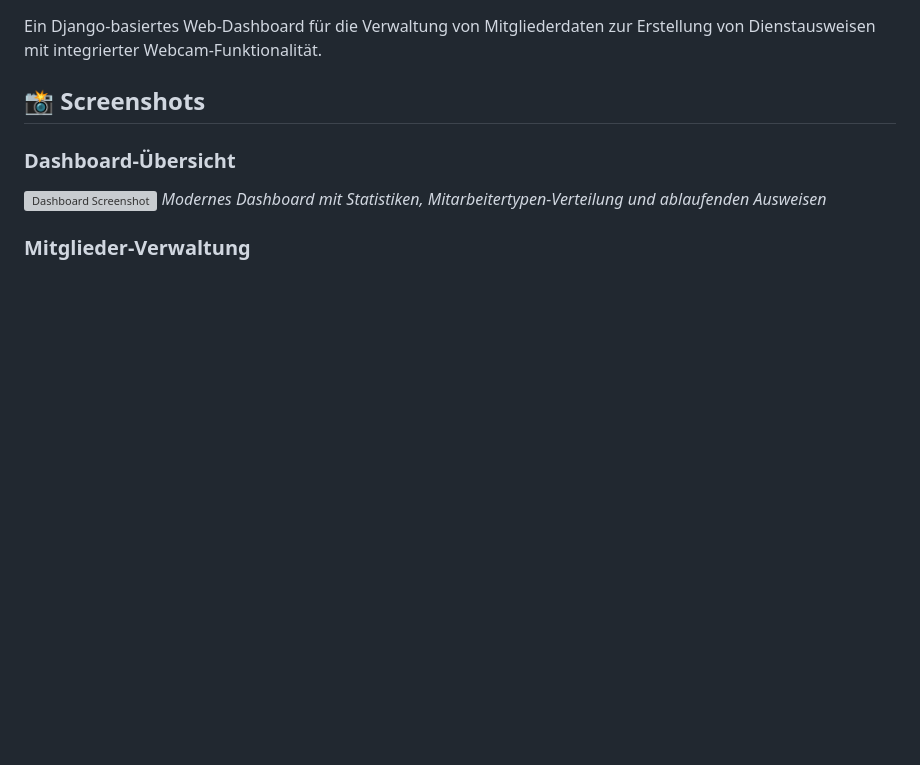
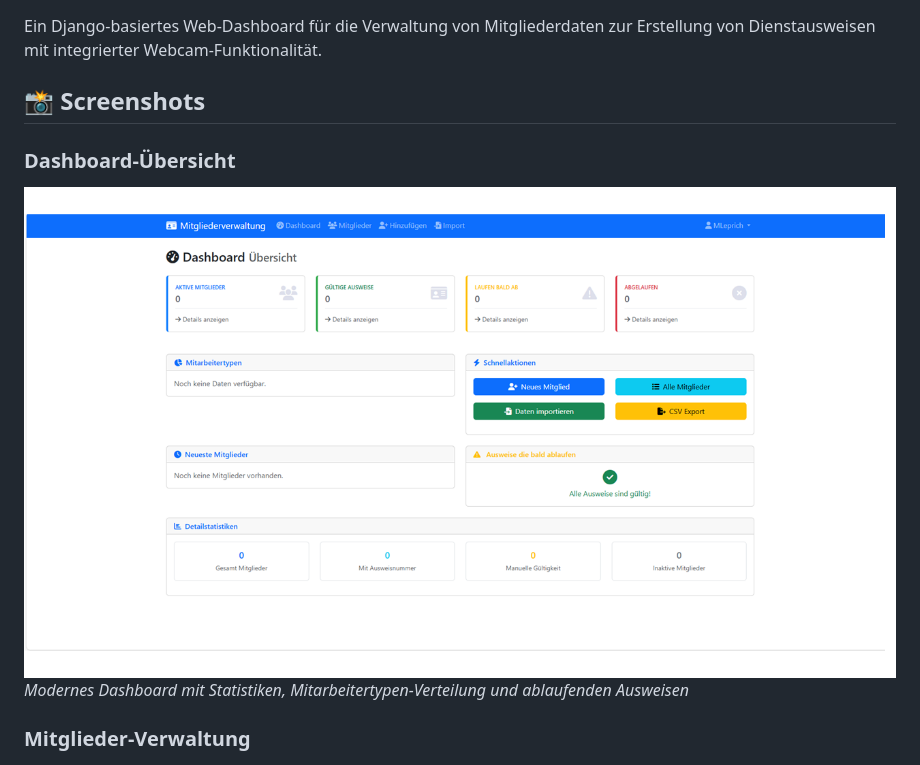
Before and after one commit to MLeprich/mitgliederverwaltung, a Markdown page: README.md, the part around the change. Drawn GitHub-style; blank space fills up the shorter version; grey boxes are pictures that could not be loaded.

```diff
--- a/README.md
+++ b/README.md
@@ -5,7 +5,7 @@ Ein Django-basiertes Web-Dashboard für die Verwaltung von Mitgliederdaten zur E
 ## 📸 Screenshots
 
 ### Dashboard-Übersicht
-![Dashboard Screenshot](docs/Dashboard.PNG)
+![Dashboard Screenshot](docs/Dashbooard.PNG)
 *Modernes Dashboard mit Statistiken, Mitarbeitertypen-Verteilung und ablaufenden Ausweisen*
 
 ### Mitglieder-Verwaltung
```
